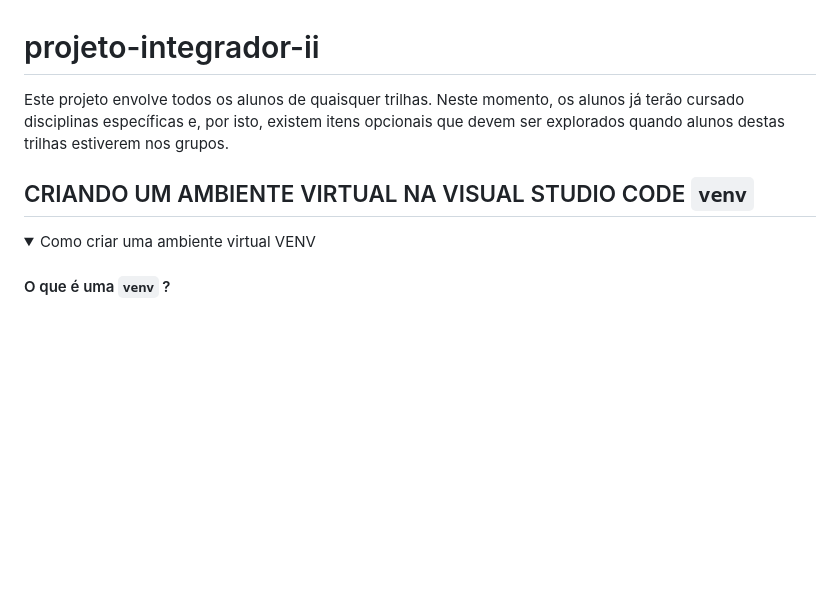
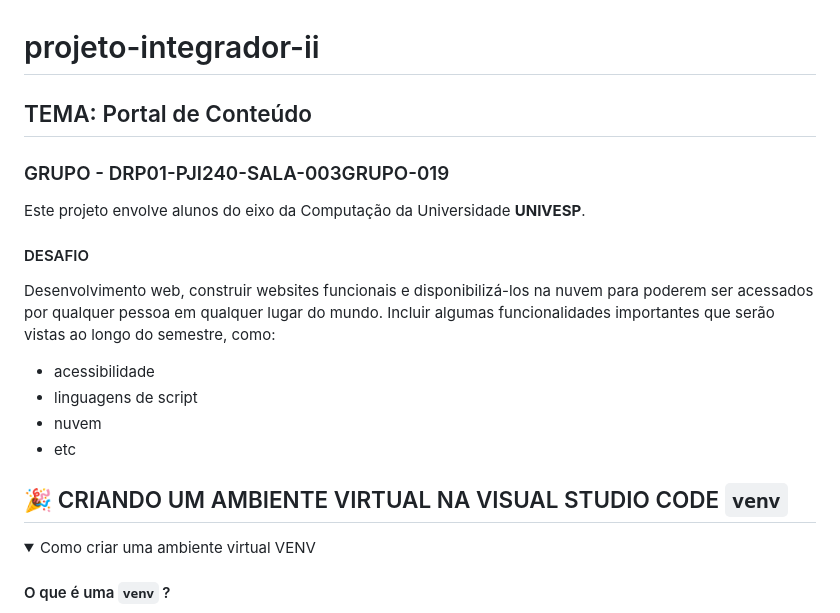
Before and after one commit to RosaMaster/projeto-integrador-ii, a Markdown page: README.md, the part around the change printed below. GitHub-like rendering; folded sections open; blank space fills up the shorter version.

Commit message:
📚 docs: criando primeira pagina e hello world

```diff
--- a/README.md
+++ b/README.md
@@ -1,8 +1,18 @@
 # projeto-integrador-ii
-Este projeto envolve todos os alunos de quaisquer trilhas. Neste momento, os alunos já terão cursado disciplinas específicas e, por isto, existem itens opcionais que devem ser explorados quando alunos destas trilhas estiverem nos grupos.
+## TEMA: Portal de Conteúdo
+### GRUPO - DRP01-PJI240-SALA-003GRUPO-019
 
+Este projeto envolve alunos do eixo da Computação da Universidade __UNIVESP__.
 
-## CRIANDO UM AMBIENTE VIRTUAL NA VISUAL STUDIO CODE `venv`
+#### DESAFIO
+
+Desenvolvimento web, construir websites funcionais e disponibilizá-los na nuvem para poderem ser acessados por qualquer pessoa em qualquer lugar do mundo. Incluir algumas funcionalidades importantes que serão vistas ao longo do semestre, como:
+- acessibilidade
+- linguagens de script
+- nuvem
+- etc
+
+## :tada: CRIANDO UM AMBIENTE VIRTUAL NA VISUAL STUDIO CODE `venv`
 
 <details><summary>Como criar uma ambiente virtual VENV</summary>
 
```
Also changed, not shown: other parts of README.md (+81 -0 lines).
